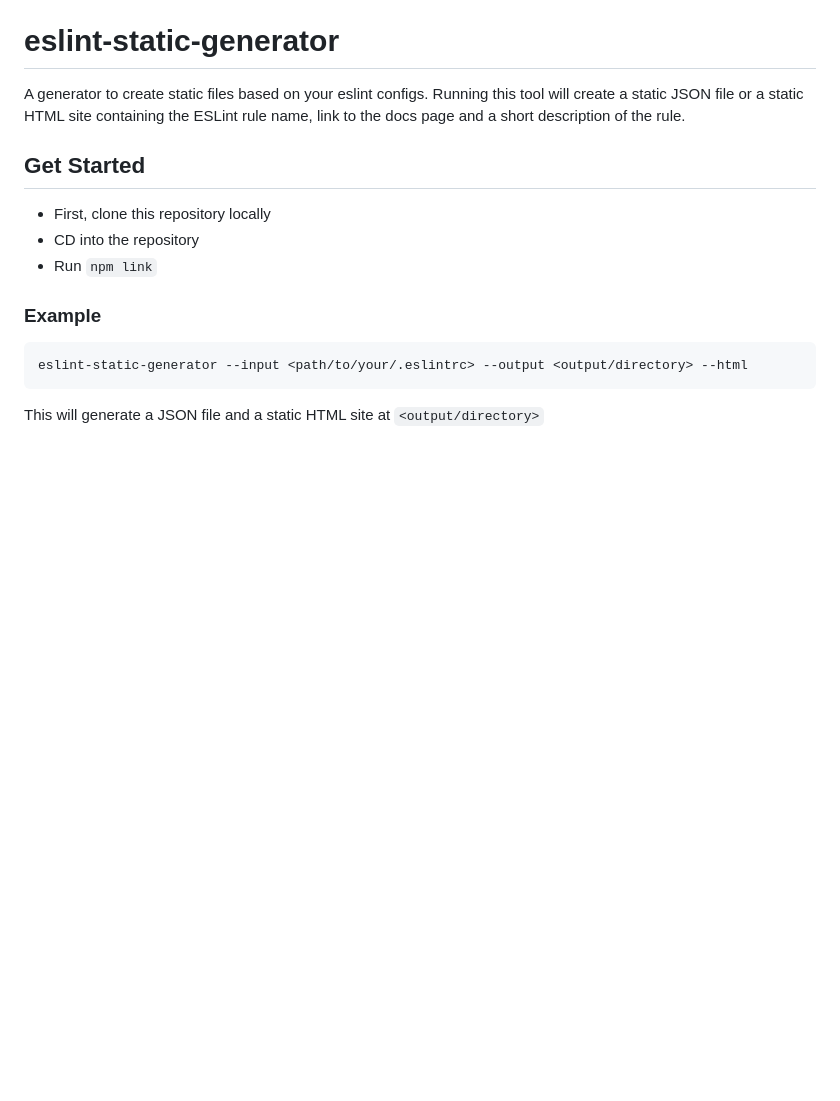
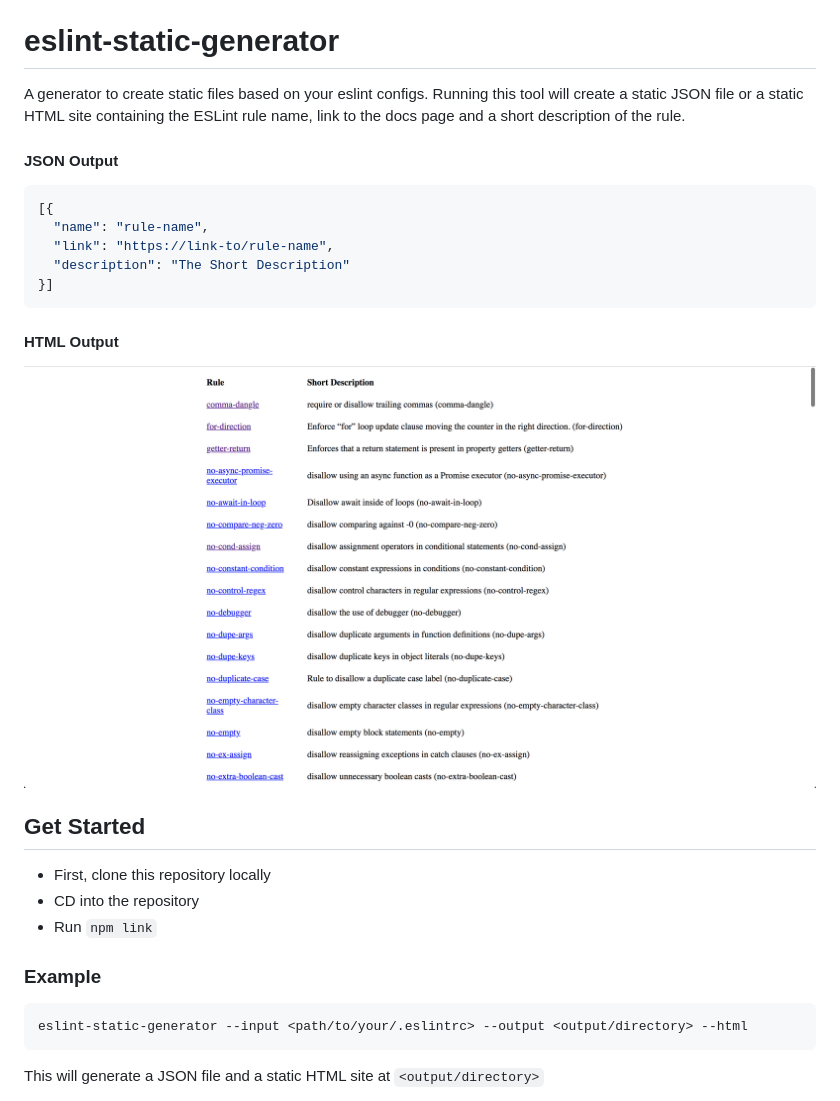
Before and after one commit to logansparlin/eslint-static-generator, a Markdown page: README.md, the part around the change. Drawn GitHub-style; pictures changed too: screenshot.png (added); blank space fills up the shorter version.

Commit message:
add screenshot

````diff
--- a/README.md
+++ b/README.md
@@ -1,5 +1,17 @@
 # eslint-static-generator
 A generator to create static files based on your eslint configs. Running this tool will create a static JSON file or a static HTML site containing the ESLint rule name, link to the docs page and a short description of the rule.
+
+#### JSON Output
+```json
+[{
+  "name": "rule-name",
+  "link": "https://link-to/rule-name",
+  "description": "The Short Description"
+}]
+```
+
+#### HTML Output
+![eslint-static-generator HTML screenshot](./screenshot.png)
 
 ## Get Started
 - First, clone this repository locally
````
Also changed, not shown: 1 other file.
